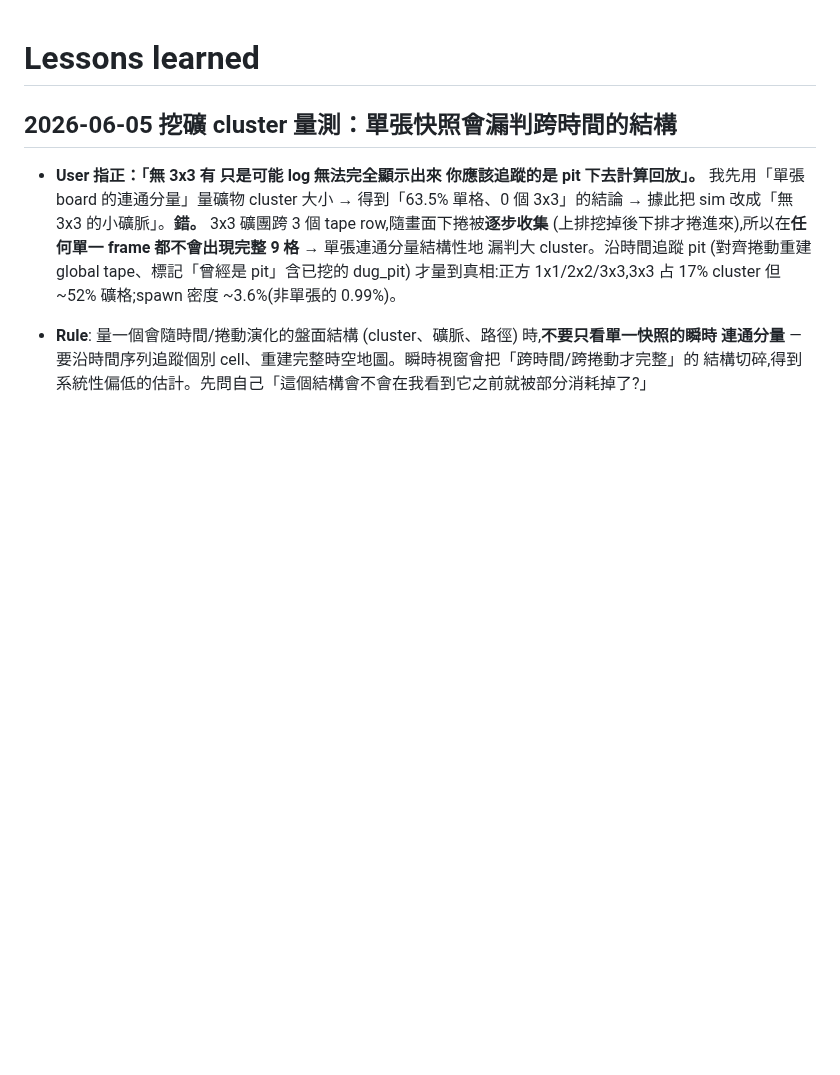
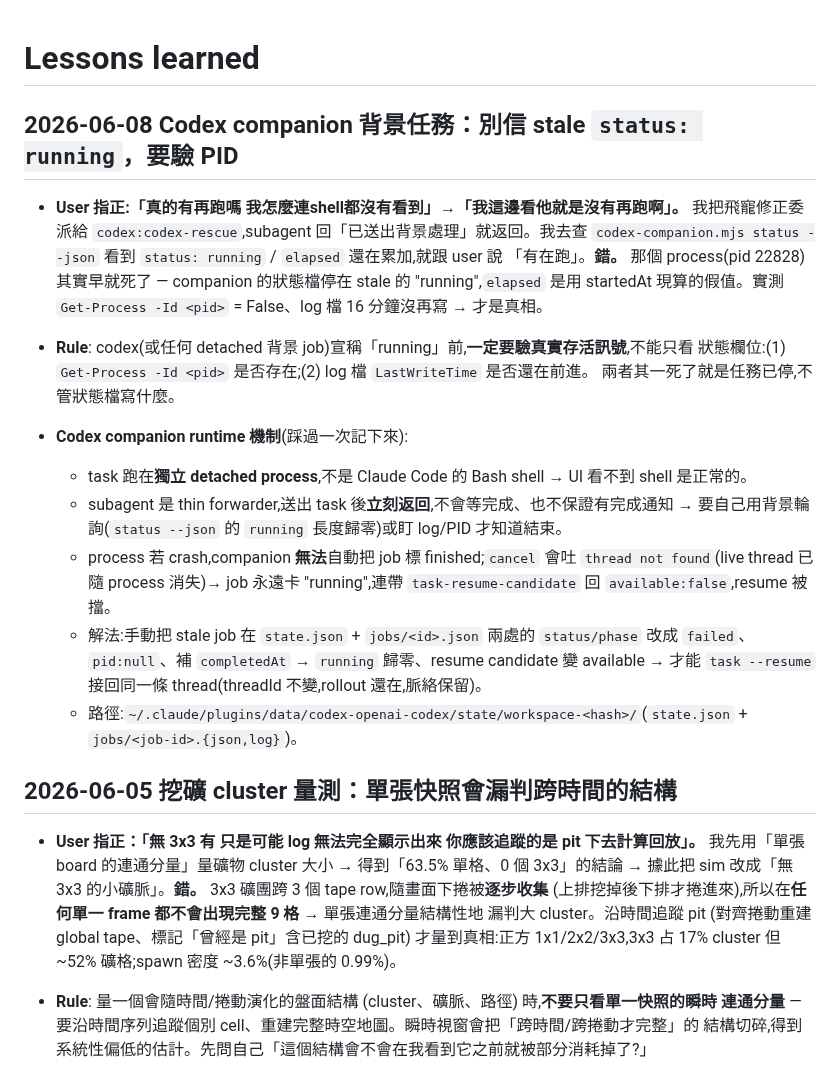
Before and after one commit to Eric25741629/ushroom-Hero, a Markdown page: tasks/lessons.md, the part around the change. GitHub-like rendering; blank space fills up the shorter version.

Commit message:
docs(lessons): codex companion 背景任務 stale running 要驗 PID
兩次 codex rescue 都在 ~10min crash,companion 狀態檔卻卡在 stale running。記錄: 宣稱 running 前要驗真實存活訊號(Get-Process PID + log LastWriteTime),crash 後手動清 state.json/jobs json 解開 resume。

```diff
--- a/tasks/lessons.md
+++ b/tasks/lessons.md
@@ -1,4 +1,30 @@
 # Lessons learned
+
+## 2026-06-08 Codex companion 背景任務：別信 stale `status: running`，要驗 PID
+
+- **User 指正:「真的有再跑嗎 我怎麼連shell都沒有看到」→「我這邊看他就是沒有再跑啊」。**
+  我把飛寵修正委派給 `codex:codex-rescue`,subagent 回「已送出背景處理」就返回。我去查
+  `codex-companion.mjs status --json` 看到 `status: running` / `elapsed` 還在累加,就跟 user 說
+  「有在跑」。**錯。** 那個 process(pid 22828)其實早就死了 — companion 的狀態檔停在 stale 的
+  "running",`elapsed` 是用 startedAt 現算的假值。實測 `Get-Process -Id <pid>` = False、log 檔
+  16 分鐘沒再寫 → 才是真相。
+
+- **Rule**: codex(或任何 detached 背景 job)宣稱「running」前,**一定要驗真實存活訊號**,不能只看
+  狀態欄位:(1) `Get-Process -Id <pid>` 是否存在;(2) log 檔 `LastWriteTime` 是否還在前進。
+  兩者其一死了就是任務已停,不管狀態檔寫什麼。
+
+- **Codex companion runtime 機制**(踩過一次記下來):
+  - task 跑在**獨立 detached process**,不是 Claude Code 的 Bash shell → UI 看不到 shell 是正常的。
+  - subagent 是 thin forwarder,送出 task 後**立刻返回**,不會等完成、也不保證有完成通知 →
+    要自己用背景輪詢(`status --json` 的 `running` 長度歸零)或盯 log/PID 才知道結束。
+  - process 若 crash,companion **無法**自動把 job 標 finished;`cancel` 會吐
+    `thread not found`(live thread 已隨 process 消失)→ job 永遠卡 "running",連帶
+    `task-resume-candidate` 回 `available:false`,resume 被擋。
+  - 解法:手動把 stale job 在 `state.json` + `jobs/<id>.json` 兩處的 `status/phase` 改成
+    `failed`、`pid:null`、補 `completedAt` → `running` 歸零、resume candidate 變 available →
+    才能 `task --resume` 接回同一條 thread(threadId 不變,rollout 還在,脈絡保留)。
+  - 路徑:`~/.claude/plugins/data/codex-openai-codex/state/workspace-<hash>/`(`state.json` +
+    `jobs/<job-id>.{json,log}`)。
 
 ## 2026-06-05 挖礦 cluster 量測：單張快照會漏判跨時間的結構
 
```
